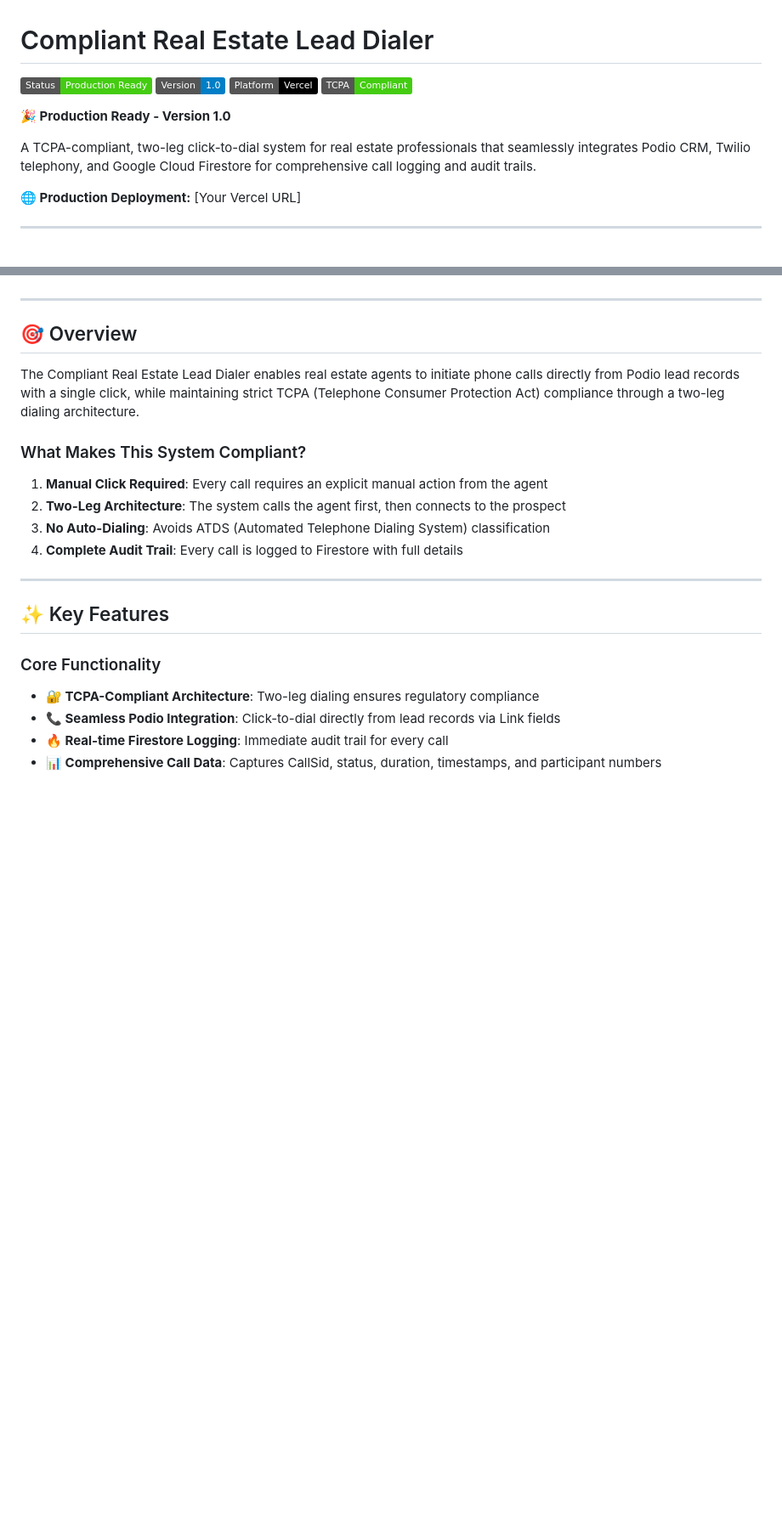
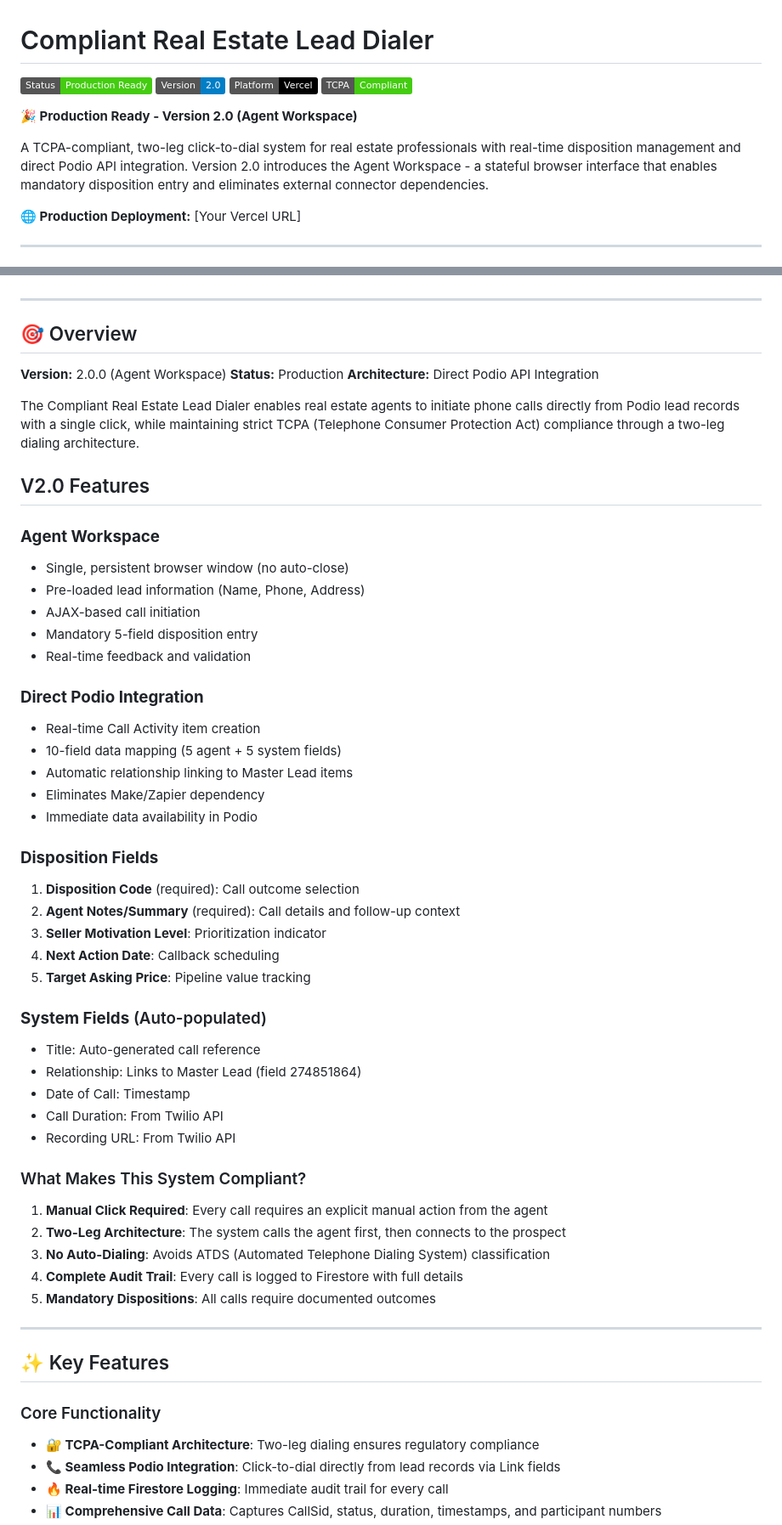
Before and after one commit to TheCityVault/compliant-real-estate-lead-dialer, a Markdown page: README.md, 2 parts joined by grey strips. Shown: that part at 85% size. Drawn GitHub-style; badges without logos; blank space fills up the shorter version.

```diff
--- a/README.md
+++ b/README.md
@@ -1,13 +1,13 @@
 # Compliant Real Estate Lead Dialer
 
 [![Production Status](https://img.shields.io/badge/Status-Production%20Ready-brightgreen)](https://github.com/yourusername/compliant-real-estate-lead-dialer)
-[![Version](https://img.shields.io/badge/Version-1.0-blue)](https://github.com/yourusername/compliant-real-estate-lead-dialer/releases)
+[![Version](https://img.shields.io/badge/Version-2.0-blue)](https://github.com/yourusername/compliant-real-estate-lead-dialer/releases)
 [![Platform](https://img.shields.io/badge/Platform-Vercel-black)](https://vercel.com)
 [![TCPA Compliant](https://img.shields.io/badge/TCPA-Compliant-success)](https://www.fcc.gov/tcpa)
 
-**🎉 Production Ready - Version 1.0**
+**🎉 Production Ready - Version 2.0 (Agent Workspace)**
 
-A TCPA-compliant, two-leg click-to-dial system for real estate professionals that seamlessly integrates Podio CRM, Twilio telephony, and Google Cloud Firestore for comprehensive call logging and audit trails.
+A TCPA-compliant, two-leg click-to-dial system for real estate professionals with real-time disposition management and direct Podio API integration. Version 2.0 introduces the Agent Workspace - a stateful browser interface that enables mandatory disposition entry and eliminates external connector dependencies.
 
 **🌐 Production Deployment:** [Your Vercel URL]
 
@@ -31,7 +31,41 @@ A TCPA-compliant, two-leg click-to-dial system for real estate professionals tha
 
 ## 🎯 Overview
 
+**Version:** 2.0.0 (Agent Workspace)
+**Status:** Production
+**Architecture:** Direct Podio API Integration
+
 The Compliant Real Estate Lead Dialer enables real estate agents to initiate phone calls directly from Podio lead records with a single click, while maintaining strict TCPA (Telephone Consumer Protection Act) compliance through a two-leg dialing architecture.
+
+## V2.0 Features
+
+### **Agent Workspace**
+- Single, persistent browser window (no auto-close)
+- Pre-loaded lead information (Name, Phone, Address)
+- AJAX-based call initiation
+- Mandatory 5-field disposition entry
+- Real-time feedback and validation
+
+### **Direct Podio Integration**
+- Real-time Call Activity item creation
+- 10-field data mapping (5 agent + 5 system fields)
+- Automatic relationship linking to Master Lead items
+- Eliminates Make/Zapier dependency
+- Immediate data availability in Podio
+
+### **Disposition Fields**
+1. **Disposition Code** (required): Call outcome selection
+2. **Agent Notes/Summary** (required): Call details and follow-up context
+3. **Seller Motivation Level**: Prioritization indicator
+4. **Next Action Date**: Callback scheduling
+5. **Target Asking Price**: Pipeline value tracking
+
+### **System Fields** (Auto-populated)
+- Title: Auto-generated call reference
+- Relationship: Links to Master Lead (field 274851864)
+- Date of Call: Timestamp
+- Call Duration: From Twilio API
+- Recording URL: From Twilio API
 
 ### What Makes This System Compliant?
 
@@ -39,6 +73,7 @@ The Compliant Real Estate Lead Dialer enables real estate agents to initiate pho
 2. **Two-Leg Architecture**: The system calls the agent first, then connects to the prospect
 3. **No Auto-Dialing**: Avoids ATDS (Automated Telephone Dialing System) classification
 4. **Complete Audit Trail**: Every call is logged to Firestore with full details
+5. **Mandatory Dispositions**: All calls require documented outcomes
 
 ---
 
```
Also changed, not shown: other parts of README.md (+71 -82 lines), CHANGELOG.md (+43 -0 lines).
